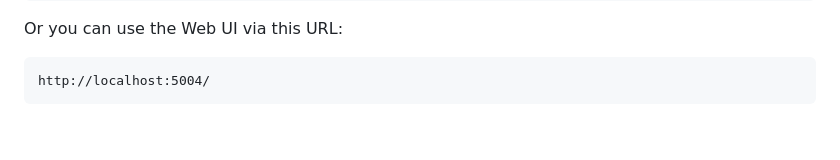
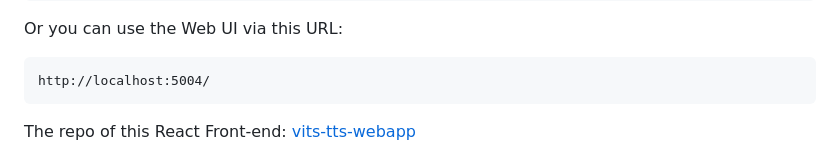
Before and after one commit to phatjkk/vits-tts-vietnamese, a Markdown page: README.md, the part around the change printed below. Drawn GitHub-style; blank space fills up the shorter version.

````diff
--- a/README.md
+++ b/README.md
@@ -41,6 +41,7 @@ Or you can use the Web UI via this URL:
 ```
 http://localhost:5004/
 ```
+The repo of this React Front-end: [vits-tts-webapp](https://github.com/phatjkk/vits-tts-webapp)
 <p align="center">
   <img  src="https://raw.githubusercontent.com/phatjkk/vits-tts-vietnamese/main/resources/web_ui.PNG">
 </p>
````
Also changed, not shown: other parts of README.md (+1 -0 lines).
